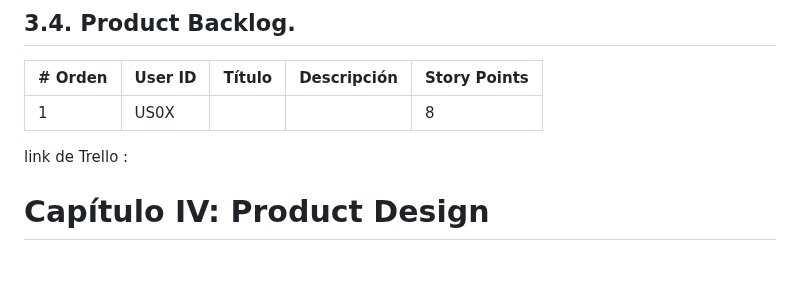
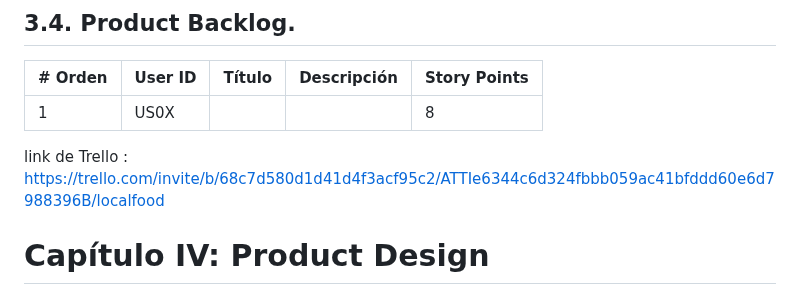
Before and after one commit to LocalFood-Aplicaciones-Web/Project-report, a Markdown page: README.md, the part around the change. GitHub-like rendering; blank space fills up the shorter version.

Commit message:
docs: add trello link

```diff
--- a/README.md
+++ b/README.md
@@ -606,7 +606,8 @@ Descripción:
 | 1       | US0X    |                 |     | 8            |
 
 
-link de Trello :
+link de Trello : https://trello.com/invite/b/68c7d580d1d41d4f3acf95c2/ATTIe6344c6d324fbbb059ac41bfddd60e6d7988396B/localfood
+
 
 # Capítulo IV: Product Design
 
```
